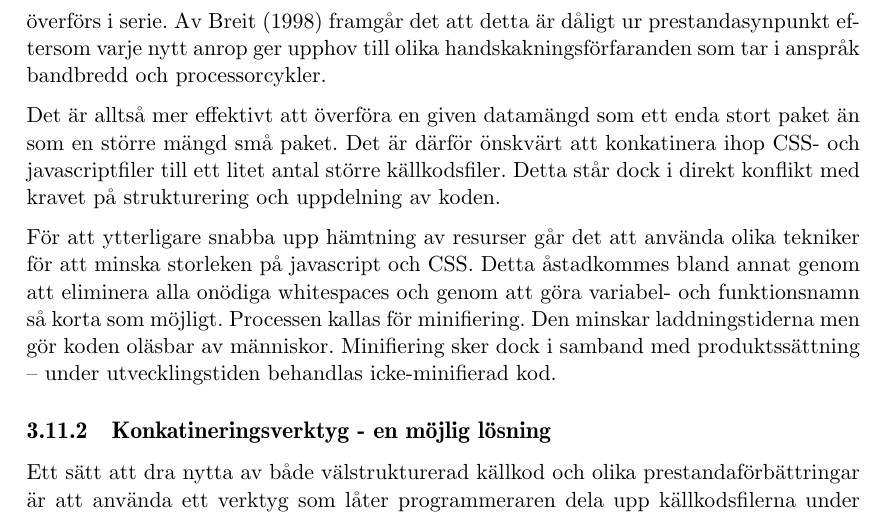
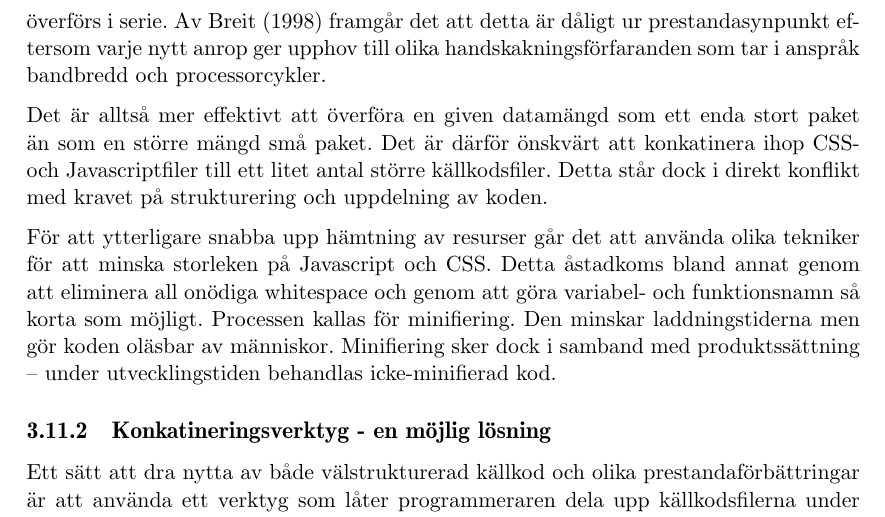
Before and after one commit to water/resources, a LaTeX thesis (report/main.tex, which reads report/include/teknisk/strukturering-javascript.tex): part of page 44 of 87, cut so that both start at the same text. Compiled offline with pdfLaTeX.

Commit message:
Minor edit

```diff
--- a/report/include/teknisk/strukturering-javascript.tex
+++ b/report/include/teknisk/strukturering-javascript.tex
@@ -9,9 +9,9 @@ Under utvecklingsfasen, och med tanke på att systemet bör vara lätt att under
 Språk som CSS och javascript har dock i regel inga include-direktiv eller liknande mekanismer för att inkludera eller referera till kod från andra filer. Samtliga källkodsfiler måste istället länkas in en åt gången i HTML-dokumentet.
 Webbläsaren hämtar sedan filerna genom att göra ett separat anrop per fil till servern. Anropen går till viss del att göra parallellt, men HTTP 1.1-specifikationen (IETF, 1999) rekommenderar att webbläsare begränsar antalet parallella överföringar till två. Detta beror på att ett stort antal (nästan) samtidiga anrop riskerar att överbelasta webbservern. Resultatet blir att filerna överförs i serie. Av Breit (1998) framgår det att detta är dåligt ur prestandasynpunkt eftersom varje nytt anrop ger upphov till olika handskakningsförfaranden som tar i anspråk bandbredd och processorcykler.
 
-Det är alltså mer effektivt att överföra en given datamängd som ett enda stort paket än som en större mängd små paket. Det är därför önskvärt att konkatinera ihop CSS- och javascriptfiler till ett litet antal större källkodsfiler. Detta står dock i direkt konflikt med kravet på strukturering och uppdelning av koden.
+Det är alltså mer effektivt att överföra en given datamängd som ett enda stort paket än som en större mängd små paket. Det är därför önskvärt att konkatinera ihop CSS- och Javascriptfiler till ett litet antal större källkodsfiler. Detta står dock i direkt konflikt med kravet på strukturering och uppdelning av koden.
 
-För att ytterligare snabba upp hämtning av resurser går det att använda olika tekniker för att minska storleken på javascript och CSS. Detta åstadkommes bland annat genom att eliminera alla onödiga whitespaces och genom att göra variabel- och funktionsnamn så korta som möjligt. Processen kallas för minifiering. Den minskar laddningstiderna men gör koden oläsbar av människor. Minifiering sker dock i samband med produktssättning – under utvecklingstiden behandlas icke-minifierad kod.
+För att ytterligare snabba upp hämtning av resurser går det att använda olika tekniker för att minska storleken på Javascript och CSS. Detta åstadkoms bland annat genom att eliminera all onödiga whitespace och genom att göra variabel- och funktionsnamn så korta som möjligt. Processen kallas för minifiering. Den minskar laddningstiderna men gör koden oläsbar av människor. Minifiering sker dock i samband med produktssättning – under utvecklingstiden behandlas icke-minifierad kod.
 
 \subsection{Konkatineringsverktyg - en möjlig lösning}
 Ett sätt att dra nytta av både välstrukturerad källkod och olika prestandaförbättringar är att använda ett verktyg som låter programmeraren dela upp källkodsfilerna under utvecklingsfasen, men som konkatinerar dem på lämpligt sätt då applikationen sätts i produktion.
```
